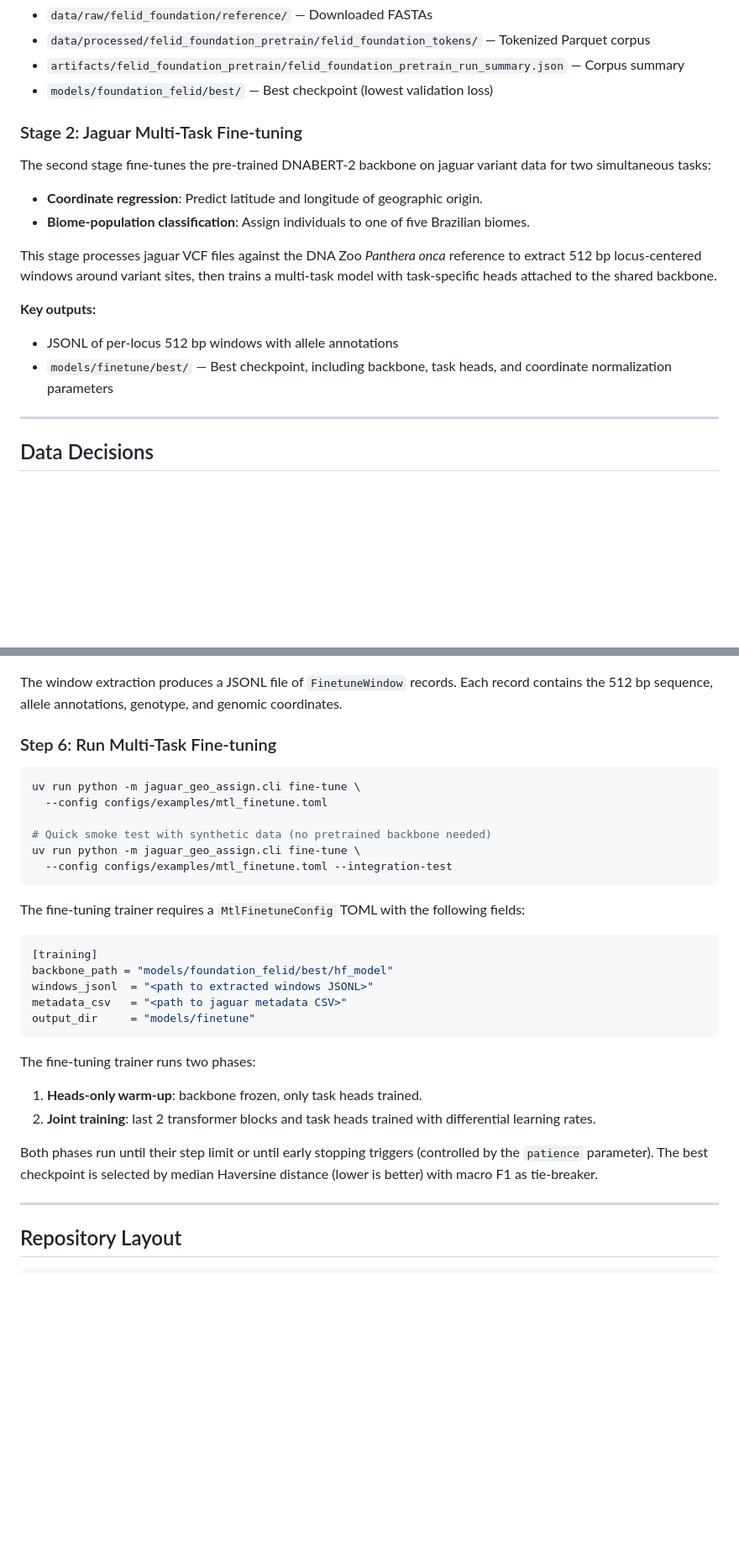
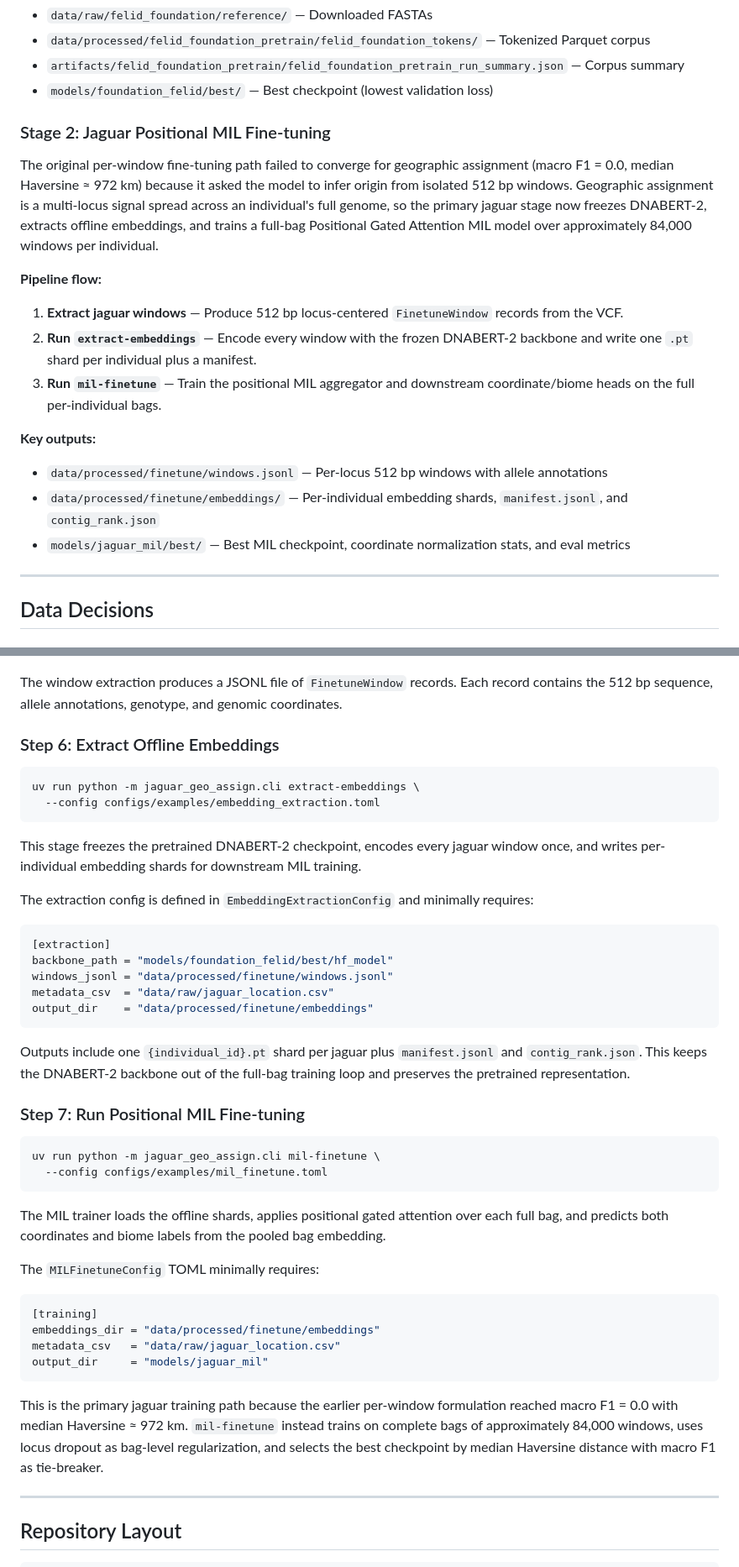
Before and after one commit to guzmanvitar/genomic-transformer-transfer-learning, a Markdown page: README.md, 2 parts joined by grey strips. Shown at 84% size. GitHub-like rendering; blank space fills up the shorter version.

````diff
--- a/README.md
+++ b/README.md
@@ -65,18 +66,20 @@ The first stage builds a multi-species felid genomic corpus and trains DNABERT-2
 - `artifacts/felid_foundation_pretrain/felid_foundation_pretrain_run_summary.json` — Corpus summary
 - `models/foundation_felid/best/` — Best checkpoint (lowest validation loss)
 
-### Stage 2: Jaguar Multi-Task Fine-tuning
+### Stage 2: Jaguar Positional MIL Fine-tuning
 
-The second stage fine-tunes the pre-trained DNABERT-2 backbone on jaguar variant data for two simultaneous tasks:
+The original per-window fine-tuning path failed to converge for geographic assignment (macro F1 = 0.0, median Haversine ≈ 972 km) because it asked the model to infer origin from isolated 512 bp windows. Geographic assignment is a multi-locus signal spread across an individual's full genome, so the primary jaguar stage now freezes DNABERT-2, extracts offline embeddings, and trains a full-bag Positional Gated Attention MIL model over approximately 84,000 windows per individual.
 
-- **Coordinate regression**: Predict latitude and longitude of geographic origin.
-- **Biome-population classification**: Assign individuals to one of five Brazilian biomes.
+**Pipeline flow:**
 
-This stage processes jaguar VCF files against the DNA Zoo *Panthera onca* reference to extract 512 bp locus-centered windows around variant sites, then trains a multi-task model with task-specific heads attached to the shared backbone.
+1. **Extract jaguar windows** — Produce 512 bp locus-centered `FinetuneWindow` records from the VCF.
+2. **Run `extract-embeddings`** — Encode every window with the frozen DNABERT-2 backbone and write one `.pt` shard per individual plus a manifest.
+3. **Run `mil-finetune`** — Train the positional MIL aggregator and downstream coordinate/biome heads on the full per-individual bags.
 
 **Key outputs:**
-- JSONL of per-locus 512 bp windows with allele annotations
-- `models/finetune/best/` — Best checkpoint, including backbone, task heads, and coordinate normalization parameters
+- `data/processed/finetune/windows.jsonl` — Per-locus 512 bp windows with allele annotations
+- `data/processed/finetune/embeddings/` — Per-individual embedding shards, `manifest.jsonl`, and `contig_rank.json`
+- `models/jaguar_mil/best/` — Best MIL checkpoint, coordinate normalization stats, and eval metrics
 
 ---
 
@@ -406,32 +400,46 @@ uv run python -m jaguar_geo_assign.cli extract-finetune-windows \
 
 The window extraction produces a JSONL file of `FinetuneWindow` records. Each record contains the 512 bp sequence, allele annotations, genotype, and genomic coordinates.
 
-### Step 6: Run Multi-Task Fine-tuning
+### Step 6: Extract Offline Embeddings
 
 ```bash
-uv run python -m jaguar_geo_assign.cli fine-tune \
-  --config configs/examples/mtl_finetune.toml
-
-# Quick smoke test with synthetic data (no pretrained backbone needed)
-uv run python -m jaguar_geo_assign.cli fine-tune \
-  --config configs/examples/mtl_finetune.toml --integration-test
+uv run python -m jaguar_geo_assign.cli extract-embeddings \
+  --config configs/examples/embedding_extraction.toml
 ```
 
-The fine-tuning trainer requires a `MtlFinetuneConfig` TOML with the following fields:
+This stage freezes the pretrained DNABERT-2 checkpoint, encodes every jaguar window once, and writes per-individual embedding shards for downstream MIL training.
+
+The extraction config is defined in `EmbeddingExtractionConfig` and minimally requires:
+
+```toml
+[extraction]
+backbone_path = "models/foundation_felid/best/hf_model"
+windows_jsonl = "data/processed/finetune/windows.jsonl"
+metadata_csv  = "data/raw/jaguar_location.csv"
+output_dir    = "data/processed/finetune/embeddings"
+```
+
+Outputs include one `{individual_id}.pt` shard per jaguar plus `manifest.jsonl` and `contig_rank.json`. This keeps the DNABERT-2 backbone out of the full-bag training loop and preserves the pretrained representation.
+
+### Step 7: Run Positional MIL Fine-tuning
+
+```bash
+uv run python -m jaguar_geo_assign.cli mil-finetune \
+  --config configs/examples/mil_finetune.toml
+```
+
+The MIL trainer loads the offline shards, applies positional gated attention over each full bag, and predicts both coordinates and biome labels from the pooled bag embedding.
+
+The `MILFinetuneConfig` TOML minimally requires:
 
 ```toml
 [training]
-backbone_path = "models/foundation_felid/best/hf_model"
-windows_jsonl  = "<path to extracted windows JSONL>"
-metadata_csv   = "<path to jaguar metadata CSV>"
-output_dir     = "models/finetune"
+embeddings_dir = "data/processed/finetune/embeddings"
+metadata_csv   = "data/raw/jaguar_location.csv"
+output_dir     = "models/jaguar_mil"
 ```
 
-The fine-tuning trainer runs two phases:
-1. **Heads-only warm-up**: backbone frozen, only task heads trained.
-2. **Joint training**: last 2 transformer blocks and task heads trained with differential learning rates.
-
-Both phases run until their step limit or until early stopping triggers (controlled by the `patience` parameter). The best checkpoint is selected by median Haversine distance (lower is better) with macro F1 as tie-breaker.
+This is the primary jaguar training path because the earlier per-window formulation reached macro F1 = 0.0 with median Haversine ≈ 972 km. `mil-finetune` instead trains on complete bags of approximately 84,000 windows, uses locus dropout as bag-level regularization, and selects the best checkpoint by median Haversine distance with macro F1 as tie-breaker.
 
 ---
 
````
Also changed, not shown: other parts of README.md (+46 -47 lines).
